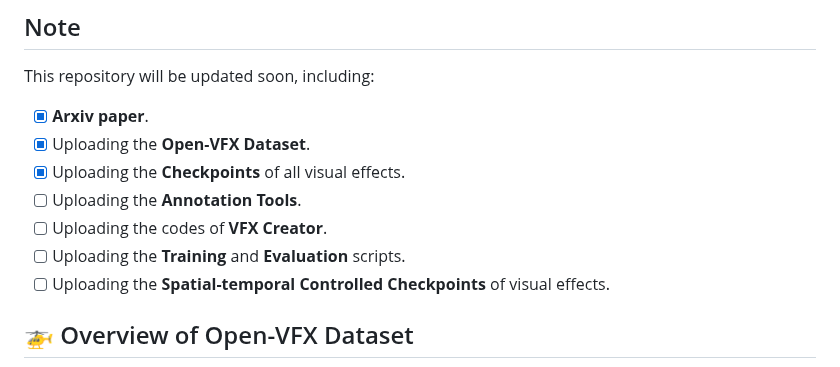
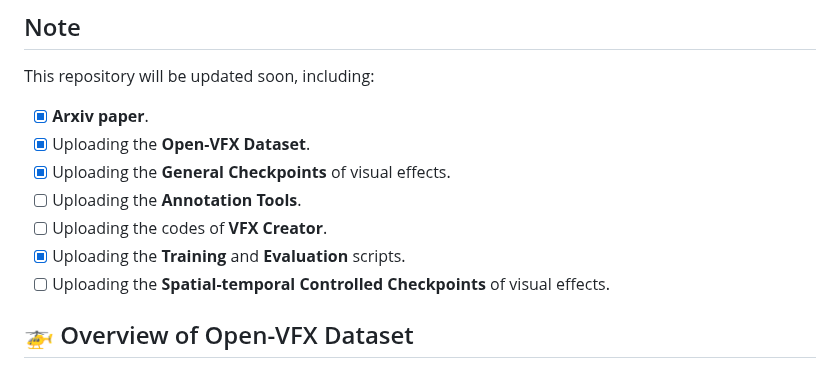
Before and after one commit to vfx-creator0/VFXCreator, a Markdown page: README.md, the part around the change. GitHub-like rendering.

Commit message:
Initial commit

```diff
--- a/README.md
+++ b/README.md
@@ -30,10 +30,10 @@
 This repository will be updated soon, including:
 - [x] **Arxiv paper**.
 - [x] Uploading the **Open-VFX Dataset**.
-- [x] Uploading the **Checkpoints** of all visual effects.
+- [x] Uploading the **General Checkpoints** of visual effects.
 - [ ] Uploading the **Annotation Tools**.
 - [ ] Uploading the codes of **VFX Creator**.
-- [ ] Uploading the **Training** and **Evaluation** scripts.
+- [x] Uploading the **Training** and **Evaluation** scripts.
 - [ ] Uploading the **Spatial-temporal Controlled Checkpoints** of visual effects.
 
 <h2 id="open-vfx-dataset-overview">🚁 Overview of Open-VFX Dataset</h2>
```
